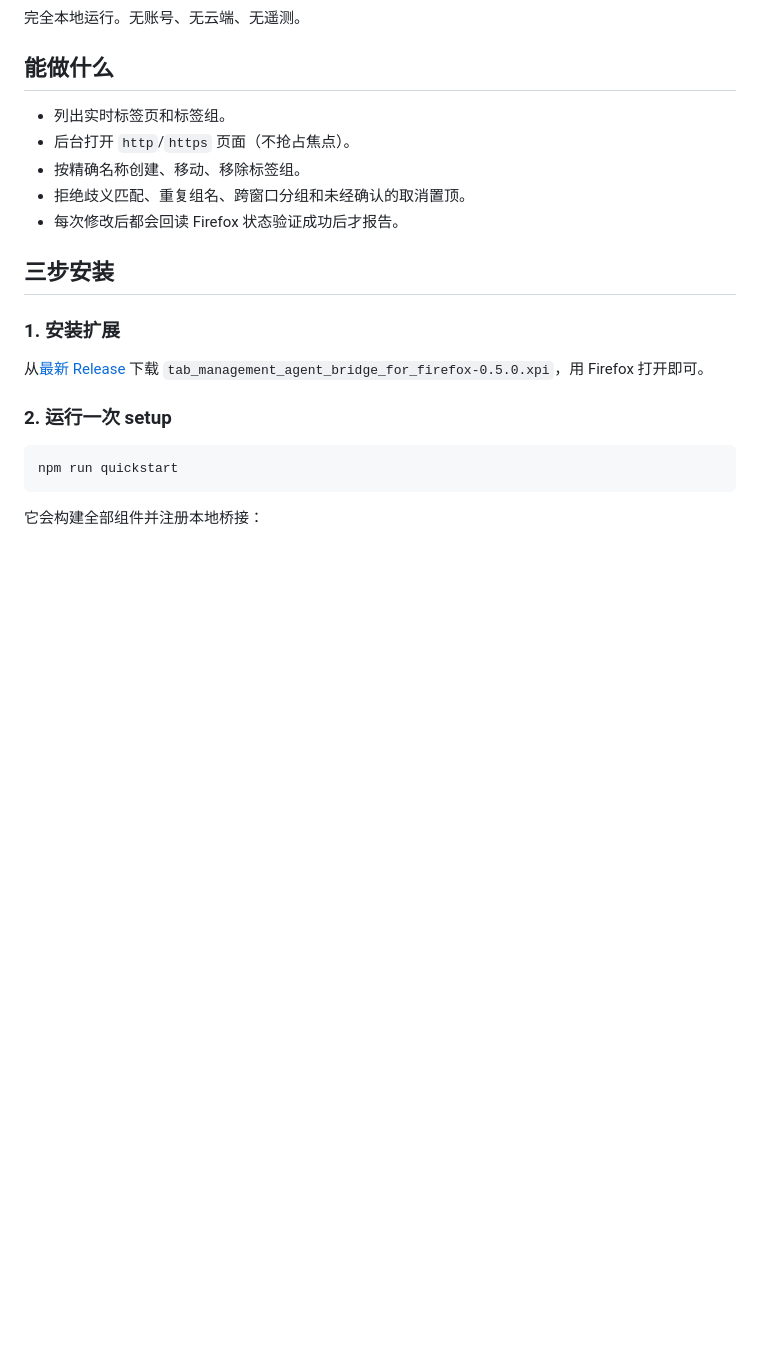
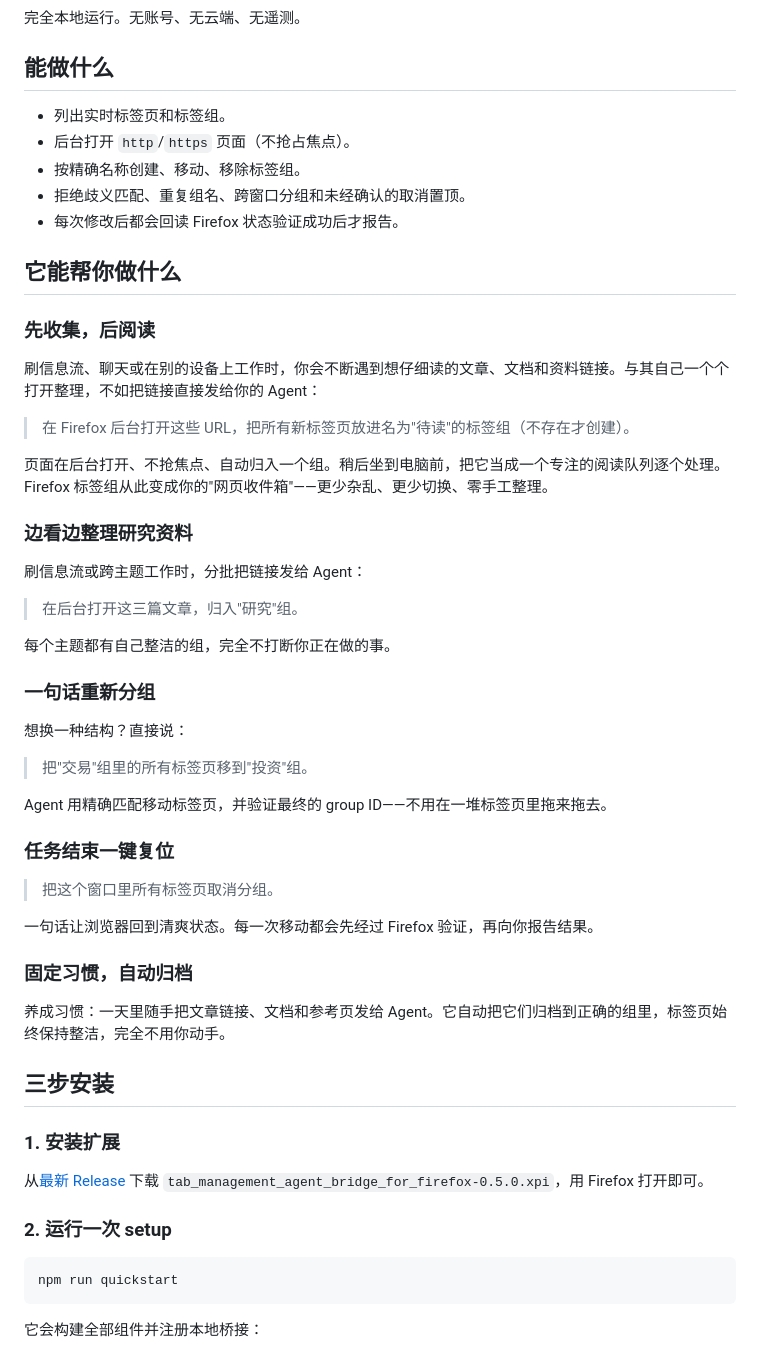
Before and after one commit to Johnnyzlee/agent-bridge-for-tab-management-in-firefox, a Markdown page: README.zh-CN.md, the part around one of its changes. Rendered like a GitHub page; blank space fills up the shorter version.

```diff
--- a/README.zh-CN.md
+++ b/README.zh-CN.md
@@ -13,6 +13,42 @@
 - 按精确名称创建、移动、移除标签组。
 - 拒绝歧义匹配、重复组名、跨窗口分组和未经确认的取消置顶。
 - 每次修改后都会回读 Firefox 状态验证成功后才报告。
+
+## 它能帮你做什么
+
+### 先收集，后阅读
+
+刷信息流、聊天或在别的设备上工作时，你会不断遇到想仔细读的文章、文档和资料链接。与其自己一个个打开整理，不如把链接直接发给你的 Agent：
+
+> 在 Firefox 后台打开这些 URL，把所有新标签页放进名为"待读"的标签组（不存在才创建）。
+
+页面在后台打开、不抢焦点、自动归入一个组。稍后坐到电脑前，把它当成一个专注的阅读队列逐个处理。Firefox 标签组从此变成你的"网页收件箱"——更少杂乱、更少切换、零手工整理。
+
+### 边看边整理研究资料
+
+刷信息流或跨主题工作时，分批把链接发给 Agent：
+
+> 在后台打开这三篇文章，归入"研究"组。
+
+每个主题都有自己整洁的组，完全不打断你正在做的事。
+
+### 一句话重新分组
+
+想换一种结构？直接说：
+
+> 把"交易"组里的所有标签页移到"投资"组。
+
+Agent 用精确匹配移动标签页，并验证最终的 group ID——不用在一堆标签页里拖来拖去。
+
+### 任务结束一键复位
+
+> 把这个窗口里所有标签页取消分组。
+
+一句话让浏览器回到清爽状态。每一次移动都会先经过 Firefox 验证，再向你报告结果。
+
+### 固定习惯，自动归档
+
+养成习惯：一天里随手把文章链接、文档和参考页发给 Agent。它自动把它们归档到正确的组里，标签页始终保持整洁，完全不用你动手。
 
 ## 三步安装
 
```
Also changed, not shown: other parts of README.zh-CN.md (+2 -10 lines), README.md (+38 -10 lines).
